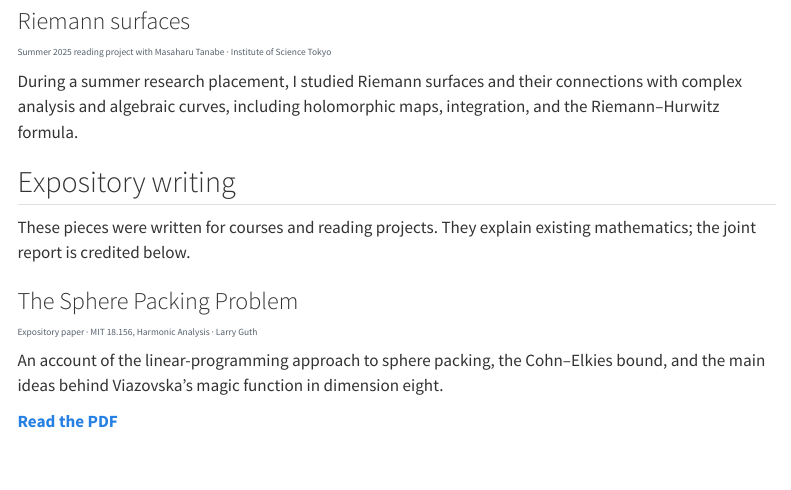
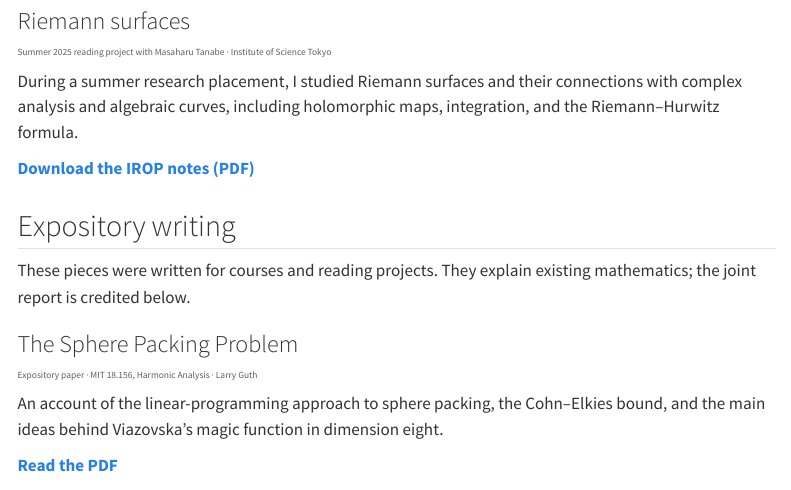
Before and after one commit to RuiyaoZhou/ryan-website, a Quarto document (math.qmd): the page in a window 1100 px wide, from 720 px down. Rendered offline with R 4.5, knitr and Pandoc in place of Quarto, with nearby package versions; menus at the side of the page are left out.

Commit message:
Publish Riemann surfaces IROP notes

```diff
--- a/math.qmd
+++ b/math.qmd
@@ -40,6 +40,8 @@ Summer 2025 reading project with Masaharu Tanabe · Institute of Science Tokyo
 :::
 
 During a summer research placement, I studied Riemann surfaces and their connections with complex analysis and algebraic curves, including holomorphic maps, integration, and the Riemann–Hurwitz formula.
+
+[Download the IROP notes (PDF)](files/riemann-surfaces-irop.pdf){.download-link download="riemann-surfaces-irop.pdf"}
 
 ## Expository writing
 
```
Also changed, not shown: files/riemann-surfaces-irop.pdf (added).
